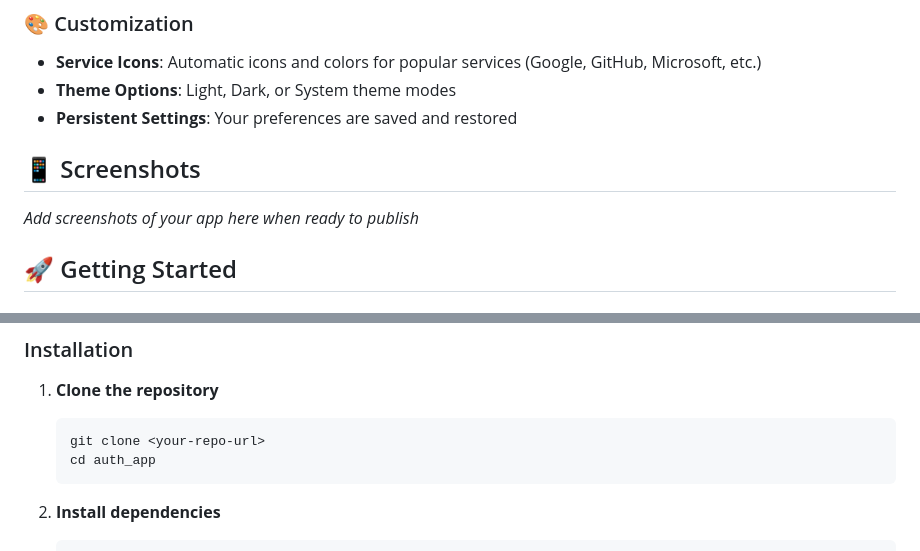
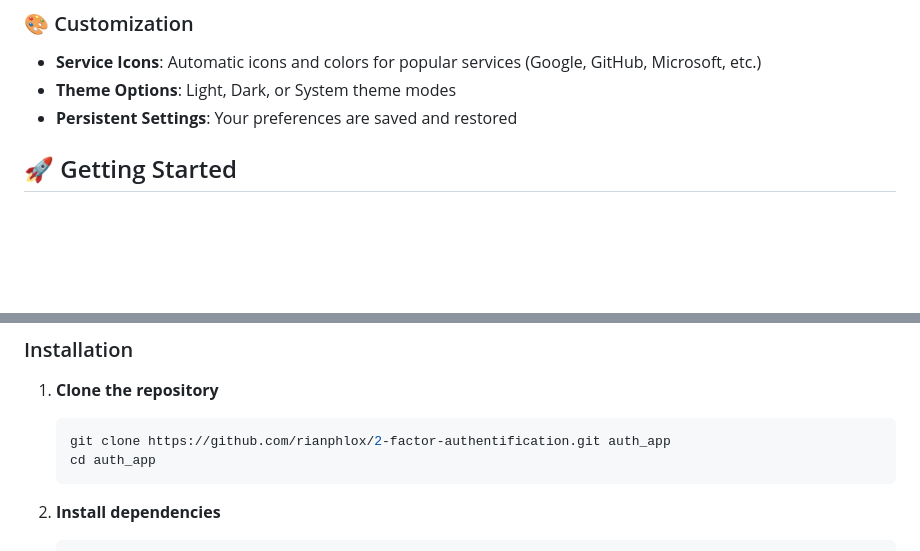
Before and after one commit to rianphlox/2-factor-authentification, a Markdown page: README.md, 2 parts joined by grey strips. GitHub-like rendering; blank space fills up the shorter version.

````diff
--- a/README.md
+++ b/README.md
@@ -29,9 +29,7 @@ A modern, secure, and user-friendly two-factor authentication (2FA) app built wi
 - **Theme Options**: Light, Dark, or System theme modes
 - **Persistent Settings**: Your preferences are saved and restored
 
-## 📱 Screenshots
 
-*Add screenshots of your app here when ready to publish*
 
 ## 🚀 Getting Started
 
@@ -45,7 +43,7 @@ A modern, secure, and user-friendly two-factor authentication (2FA) app built wi
 
 1. **Clone the repository**
    ```bash
-   git clone <your-repo-url>
+   git clone https://github.com/rianphlox/2-factor-authentification.git auth_app
    cd auth_app
    ```
 
````
